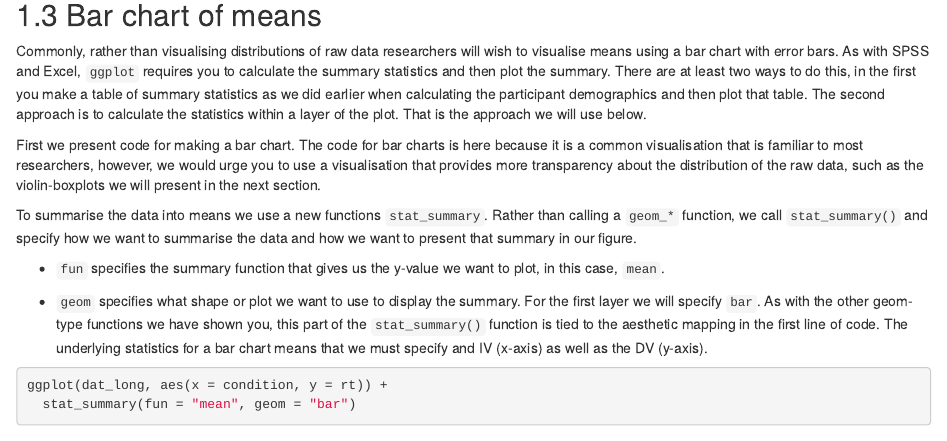
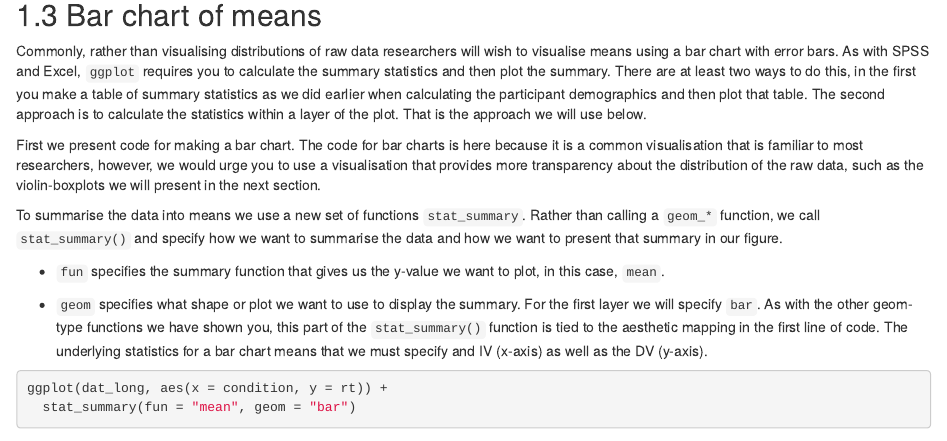
Before and after one commit to emilynordmann/introdataviz, an R Markdown document (04-ch4.Rmd): the page in a window 1100 px wide, from 2460 px down. Rendered offline with R 4.5, knitr and Pandoc, with nearby package versions; drawn as R Markdown's standard HTML page in place of the format the file asks for.

Commit message:
Chapters 3 and 4 spelling

```diff
--- a/04-ch4.Rmd
+++ b/04-ch4.Rmd
@@ -72,7 +72,7 @@ Commonly, rather than visualising distributions of raw data researchers will wis
 
 First we present code for making a bar chart. The code for bar charts is here because it is a common visualisation that is familiar to most researchers, however, we would urge you to use a visualisation that provides more transparency about the distribution of the raw data, such as the violin-boxplots we will present in the next section.
 
-To summarise the data into means we use a new  functions `stat_summary`. Rather than calling a `geom_*` function, we call `stat_summary()` and specify how we want to summarise the data and how we want to present that summary in our figure.
+To summarise the data into means we use a new set of functions `stat_summary`. Rather than calling a `geom_*` function, we call `stat_summary()` and specify how we want to summarise the data and how we want to present that summary in our figure.
 
 -   `fun` specifies the summary function that gives us the y-value we want to plot, in this case, `mean`.
 
```
Also changed, not shown: 03-ch3.Rmd (+1 -0 lines).
